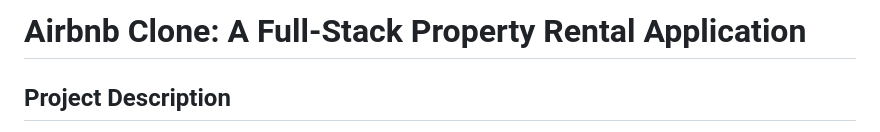
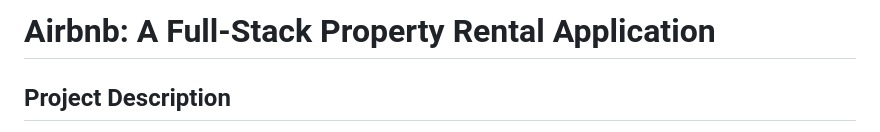
Before and after one commit to Morgan-Ngetich/Airbnb-Booking-Sys, a Markdown page: README.md, the part around the change. Rendered like a GitHub page.

```diff
--- a/README.md
+++ b/README.md
@@ -1,4 +1,4 @@
-# Airbnb Clone: A Full-Stack Property Rental Application
+# Airbnb: A Full-Stack Property Rental Application
 
 
 ## Project Description
```
